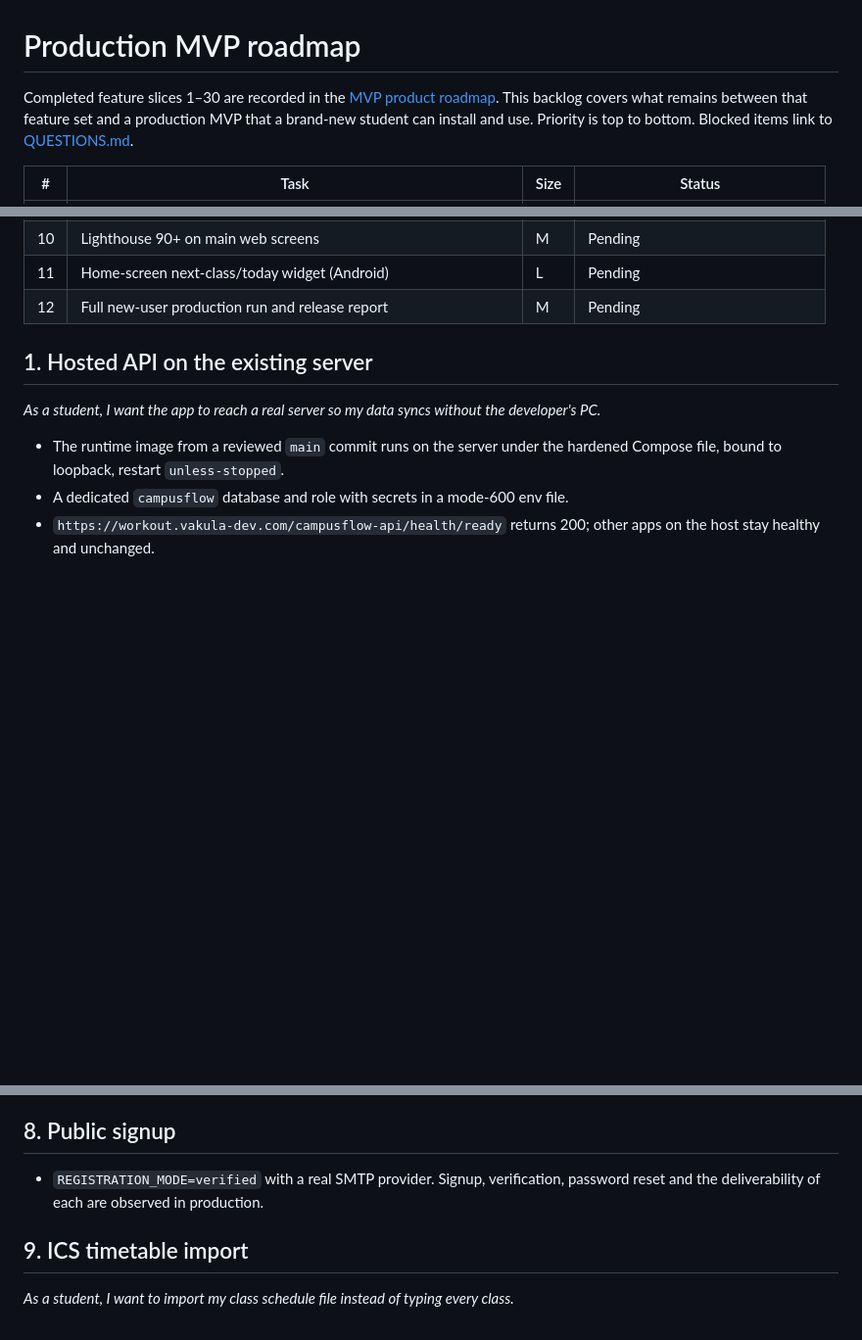
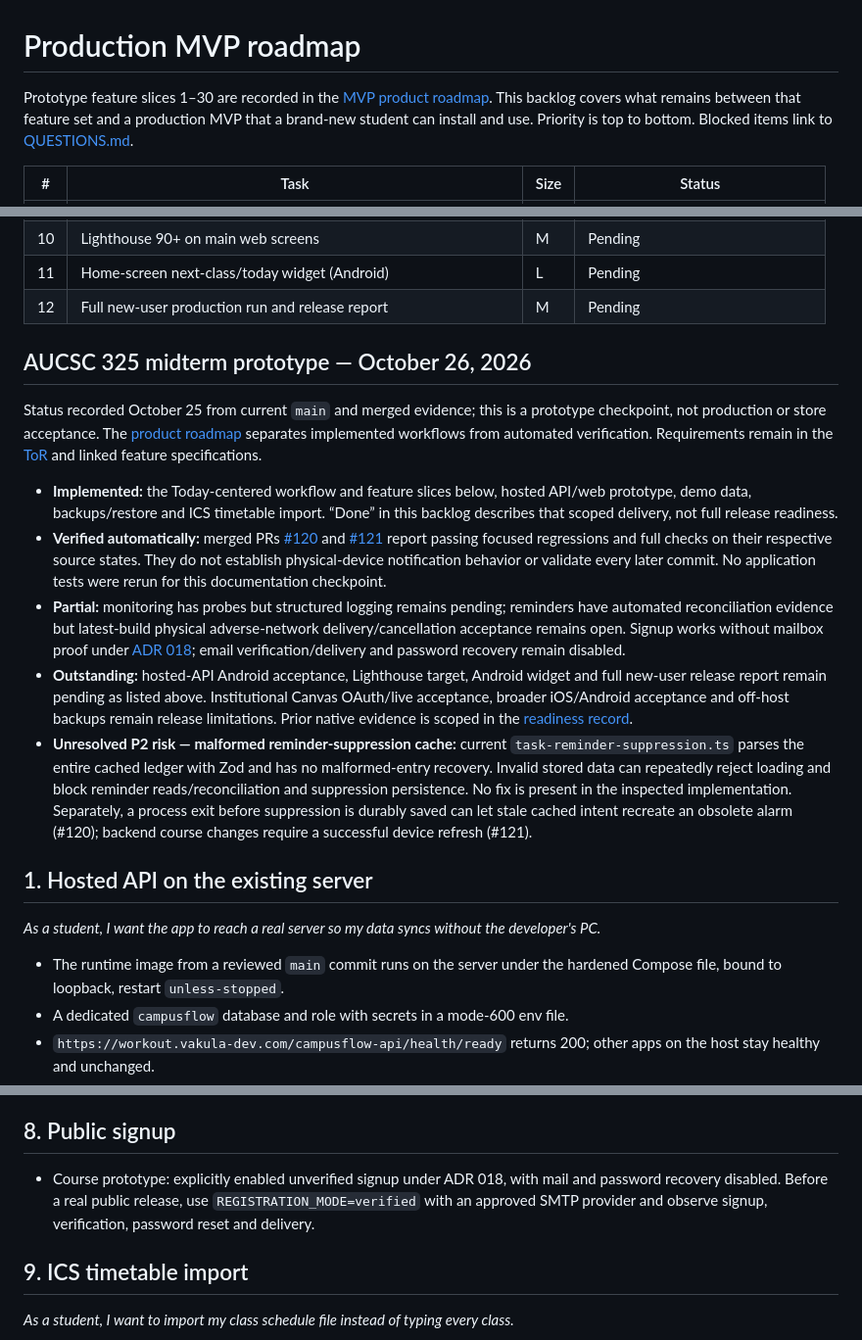
Before and after one commit to ArturZZerg/AUCSC325-TeamSpirit, a Markdown page: docs/ROADMAP.md, 3 parts joined by grey strips. Shown at 98% size. Rendered like a GitHub page; blank space fills up the shorter version.

Commit message:
docs: clarify October 26 midterm prototype status

```diff
--- a/docs/ROADMAP.md
+++ b/docs/ROADMAP.md
@@ -1,6 +1,6 @@
 # Production MVP roadmap
 
-Completed feature slices 1–30 are recorded in the
+Prototype feature slices 1–30 are recorded in the
 [MVP product roadmap](development/mvp-roadmap.md). This backlog covers what
 remains between that feature set and a production MVP that a brand-new student
 can install and use. Priority is top to bottom. Blocked items link to
@@ -20,6 +20,41 @@ can install and use. Priority is top to bottom. Blocked items link to
 | 10 | Lighthouse 90+ on main web screens | M | Pending |
 | 11 | Home-screen next-class/today widget (Android) | L | Pending |
 | 12 | Full new-user production run and release report | M | Pending |
+
+## AUCSC 325 midterm prototype — October 26, 2026
+
+Status recorded October 25 from current `main` and merged evidence; this is a
+prototype checkpoint, not production or store acceptance. The
+[product roadmap](development/mvp-roadmap.md#midterm-prototype-status) separates
+implemented workflows from automated verification. Requirements remain in the
+[ToR](../ToR.docx) and linked feature specifications.
+
+- **Implemented:** the Today-centered workflow and feature slices below, hosted
+  API/web prototype, demo data, backups/restore and ICS timetable import. “Done”
+  in this backlog describes that scoped delivery, not full release readiness.
+- **Verified automatically:** merged PRs [#120](https://github.com/ArturZZerg/AUCSC325-TeamSpirit/pull/120)
+  and [#121](https://github.com/ArturZZerg/AUCSC325-TeamSpirit/pull/121) report
+  passing focused regressions and full checks on their respective source states.
+  They do not establish physical-device notification behavior or validate every
+  later commit. No application tests were rerun for this documentation checkpoint.
+- **Partial:** monitoring has probes but structured logging remains pending;
+  reminders have automated reconciliation evidence but latest-build physical
+  adverse-network delivery/cancellation acceptance remains open. Signup works
+  without mailbox proof under [ADR 018](adr/018-unverified-signup-and-hosted-web.md);
+  email verification/delivery and password recovery remain disabled.
+- **Outstanding:** hosted-API Android acceptance, Lighthouse target, Android
+  widget and full new-user release report remain pending as listed above.
+  Institutional Canvas OAuth/live acceptance, broader iOS/Android acceptance and
+  off-host backups remain release limitations. Prior native evidence is scoped
+  in the [readiness record](development/production-readiness.md).
+- **Unresolved P2 risk — malformed reminder-suppression cache:** current
+  `task-reminder-suppression.ts` parses the entire cached ledger with Zod and
+  has no malformed-entry recovery. Invalid stored data can repeatedly reject
+  loading and block reminder reads/reconciliation and suppression persistence.
+  No fix is present in the inspected implementation. Separately, a process exit
+  before suppression is durably saved can let stale cached intent recreate an
+  obsolete alarm (#120); backend course changes require a successful device
+  refresh (#121).
 
 ## 1. Hosted API on the existing server
 
@@ -77,8 +112,10 @@ the developer's PC.*
 
 ## 8. Public signup
 
-- `REGISTRATION_MODE=verified` with a real SMTP provider. Signup, verification,
-  password reset and the deliverability of each are observed in production.
+- Course prototype: explicitly enabled unverified signup under ADR 018, with
+  mail and password recovery disabled. Before a real public release, use
+  `REGISTRATION_MODE=verified` with an approved SMTP provider and observe signup,
+  verification, password reset and delivery.
 
 ## 9. ICS timetable import
 
```
Also changed, not shown: docs/development/mvp-roadmap.md (+23 -6 lines).
